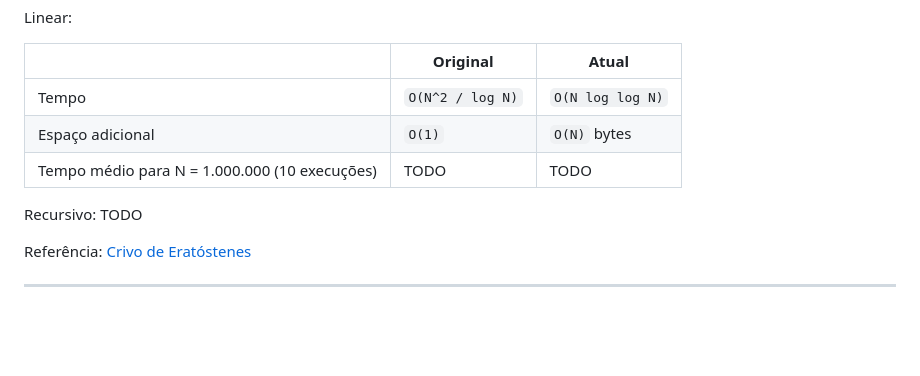
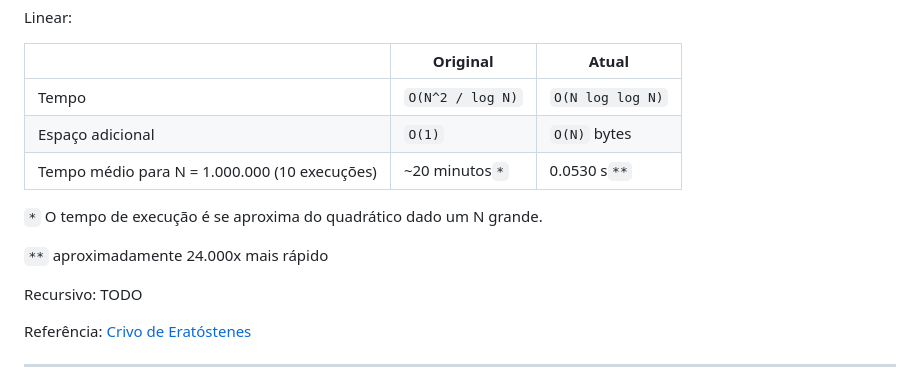
Before and after one commit to Scheidt/Desafio-SC-Clouds, a Markdown page: exercicios-praticos/exercicios2/readme.md, the part around the change. GitHub-like rendering; blank space fills up the shorter version.

Commit message:
feat: added metric comparison

```diff
--- a/exercicios-praticos/exercicios2/readme.md
+++ b/exercicios-praticos/exercicios2/readme.md
@@ -10,7 +10,11 @@ Linear:
 |---|---|---|
 | Tempo | `O(N^2 / log N)` | `O(N log log N)` |
 | Espaço adicional | `O(1)` | `O(N)` bytes |
-| Tempo médio para N = 1.000.000 (10 execuções) | TODO | TODO |
+| Tempo médio para N = 1.000.000 (10 execuções) | ~20 minutos`*` | 0.0530 s`**` |
+
+`*` O tempo de execução é se aproxima do quadrático dado um N grande.
+
+`**` aproximadamente 24.000x mais rápido
 
 Recursivo:
 TODO
```
